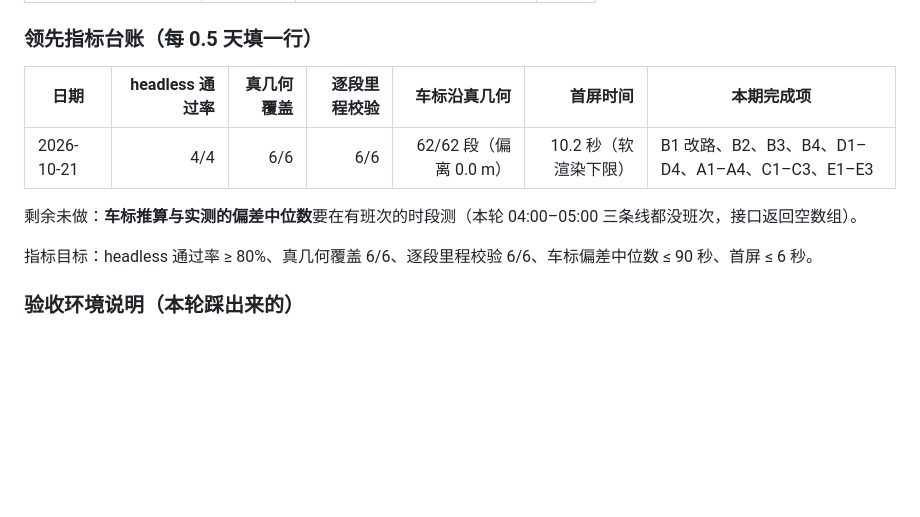
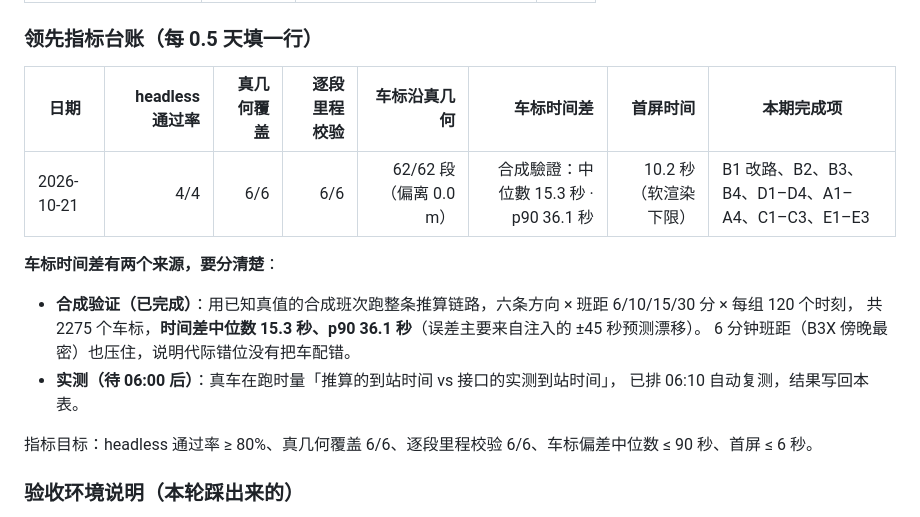
Before and after one commit to BICHENG/hkbus, a Markdown page: 3D-PLAN.md, the part around the change. GitHub-like rendering; blank space fills up the shorter version.

Commit message:
台账：合成真值驗證的車標時間差中位數 15.3 秒

```diff
--- a/3D-PLAN.md
+++ b/3D-PLAN.md
@@ -179,11 +179,17 @@ B1 → B2 → B3 → B4 → D2 → D3 → E2
 
 ### 领先指标台账（每 0.5 天填一行）
 
-| 日期 | headless 通过率 | 真几何覆盖 | 逐段里程校验 | 车标沿真几何 | 首屏时间 | 本期完成项 |
-|---|---:|---:|---:|---:|---:|---|
-| 2026-10-21 | 4/4 | 6/6 | 6/6 | 62/62 段（偏离 0.0 m） | 10.2 秒（软渲染下限） | B1 改路、B2、B3、B4、D1–D4、A1–A4、C1–C3、E1–E3 |
+| 日期 | headless 通过率 | 真几何覆盖 | 逐段里程校验 | 车标沿真几何 | 车标时间差 | 首屏时间 | 本期完成项 |
+|---|---:|---:|---:|---:|---:|---:|---|
+| 2026-10-21 | 4/4 | 6/6 | 6/6 | 62/62 段（偏离 0.0 m） | 合成驗證：中位數 15.3 秒 · p90 36.1 秒 | 10.2 秒（软渲染下限） | B1 改路、B2、B3、B4、D1–D4、A1–A4、C1–C3、E1–E3 |
 
-剩余未做：**车标推算与实测的偏差中位数**要在有班次的时段测（本轮 04:00–05:00 三条线都没班次，接口返回空数组）。
+**车标时间差有两个来源，要分清楚**：
+- **合成验证（已完成）**：用已知真值的合成班次跑整条推算链路，六条方向 × 班距 6/10/15/30 分 × 每组 120 个时刻，
+  共 2275 个车标，**时间差中位数 15.3 秒、p90 36.1 秒**（误差主要来自注入的 ±45 秒预测漂移）。
+  6 分钟班距（B3X 傍晚最密）也压住，说明代际错位没有把车配错。
+- **实测（待 06:00 后）**：真车在跑时量「推算的到站时间 vs 接口的实测到站时间」，
+  已排 06:10 自动复测，结果写回本表。
+
 
 指标目标：headless 通过率 ≥ 80%、真几何覆盖 6/6、逐段里程校验 6/6、车标偏差中位数 ≤ 90 秒、首屏 ≤ 6 秒。
 
```
